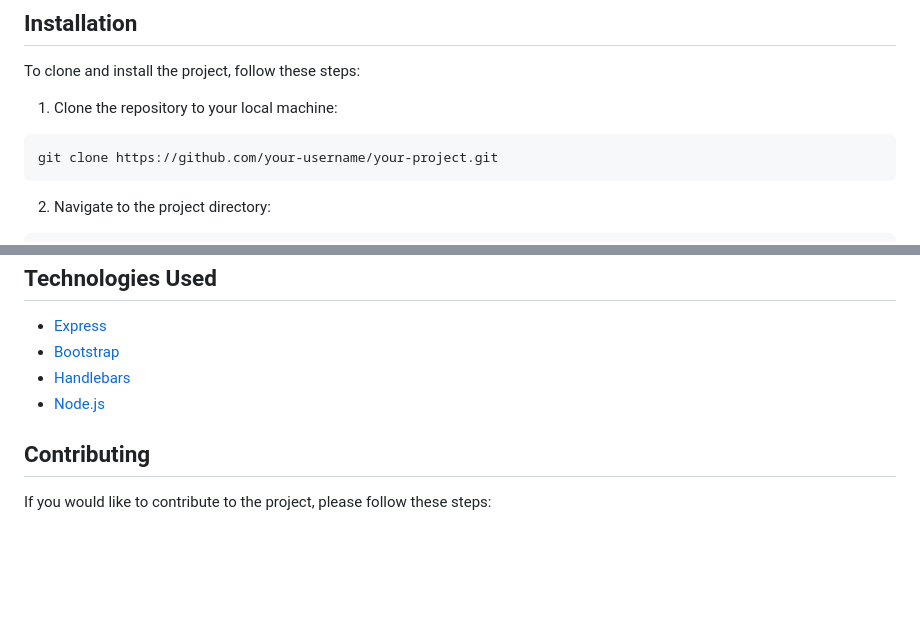
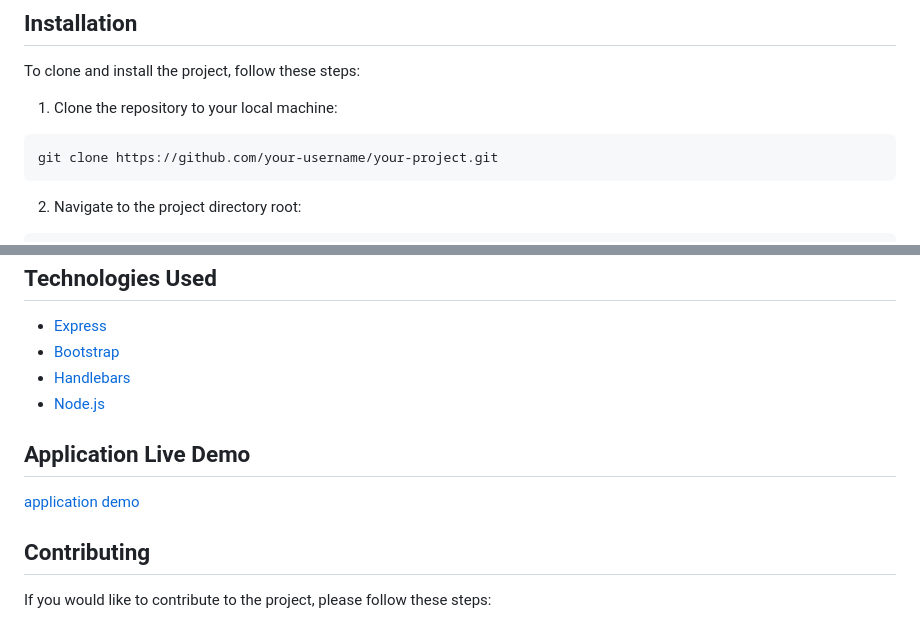
Before and after one commit to sanjeet-jain/cs-546-group-24-project, a Markdown page: README.md, 2 parts joined by grey strips. GitHub-like rendering; blank space fills up the shorter version.

````diff
--- a/README.md
+++ b/README.md
@@ -70,6 +70,6 @@ To clone and install the project, follow these steps:
 git clone https://github.com/your-username/your-project.git
 ```
 
-2. Navigate to the project directory:
+2. Navigate to the project directory root:
 
 ```
@@ -105,6 +105,10 @@ This will start the Express server and make the application available at `http:/
 - [Handlebars](https://handlebarsjs.com/)
 - [Node.js](https://nodejs.org/)
 
+## Application Live Demo
+
+[application demo](https://timewise.herokuapp.com/)
+
 ## Contributing
 
 If you would like to contribute to the project, please follow these steps:
````
Also changed, not shown: other parts of README.md (+1 -1 lines).
